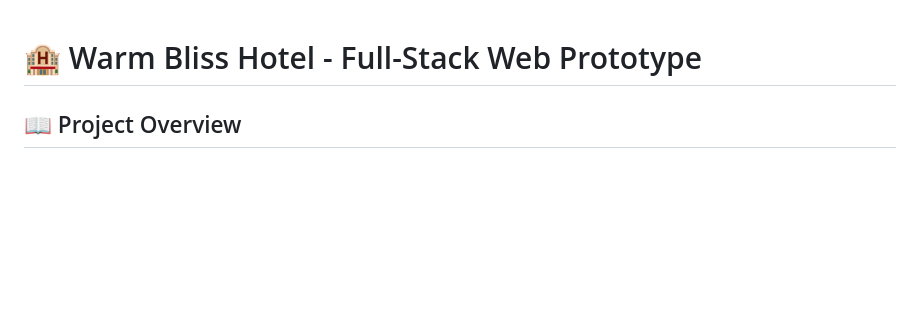
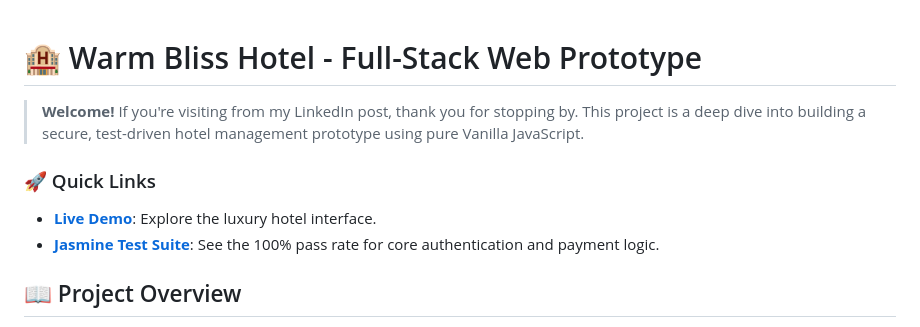
Before and after one commit to KingDave17/warm-bliss-hotel, a Markdown page: README.md, the part around the change. Drawn GitHub-style; blank space fills up the shorter version.

```diff
--- a/README.md
+++ b/README.md
@@ -1,4 +1,10 @@
 # 🏨 Warm Bliss Hotel - Full-Stack Web Prototype
+
+> **Welcome!** If you're visiting from my LinkedIn post, thank you for stopping by. This project is a deep dive into building a secure, test-driven hotel management prototype using pure Vanilla JavaScript.
+
+### 🚀 Quick Links
+* **[Live Demo](https://kingdave17.github.io/warm-bliss-hotel/)**: Explore the luxury hotel interface.
+* **[Jasmine Test Suite](./tests/)**: See the 100% pass rate for core authentication and payment logic.
 
 ## 📖 Project Overview
 Warm Bliss Hotel is a responsive, multi-page web application that simulates a complete hotel booking experience. I built this project to demonstrate a deep understanding of Vanilla JavaScript, DOM manipulation, and modern CSS architecture.
```
